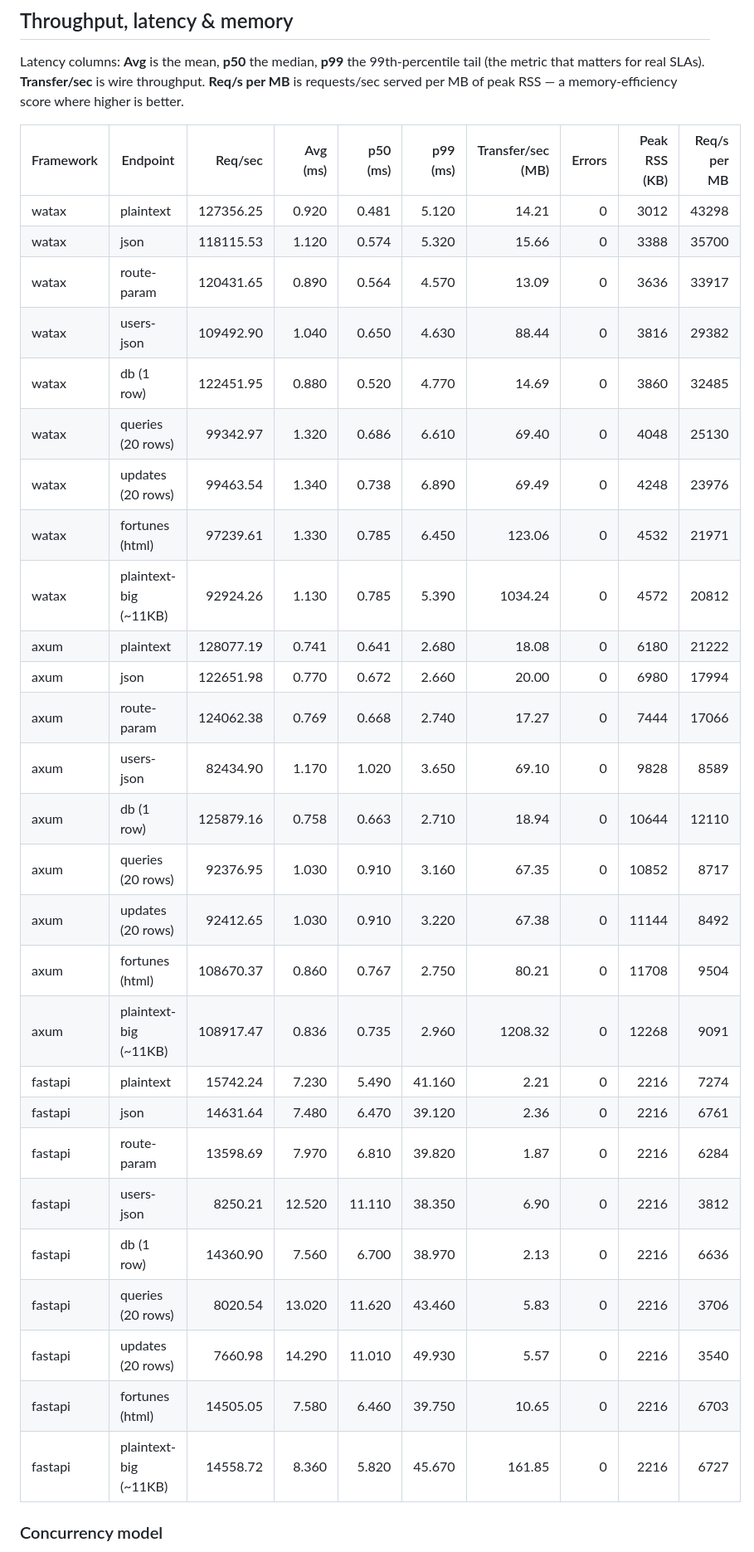
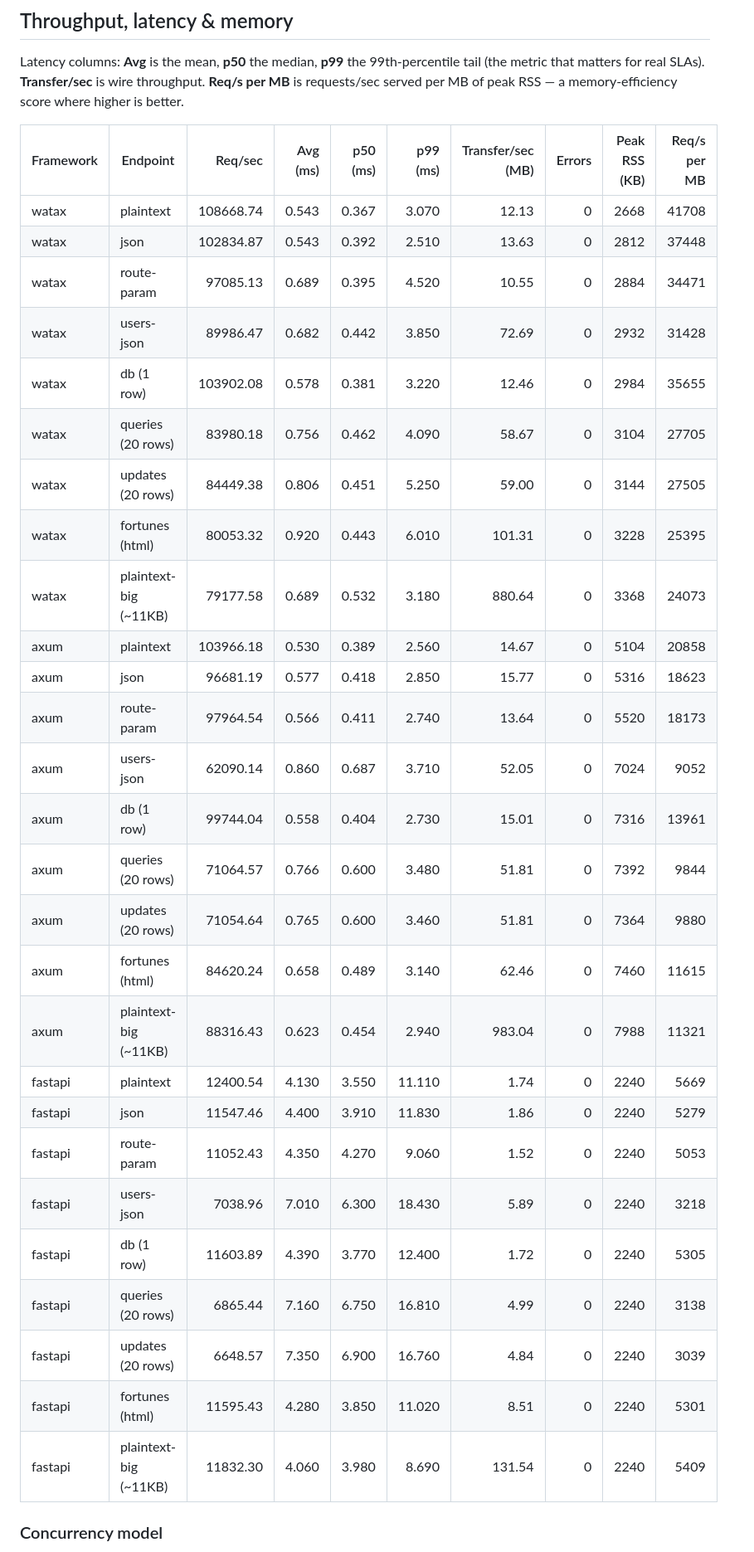
Before and after one commit to Yusee-Programmer/watax, a Markdown page: benchmarks/results.md, the part around one of its changes. Shown at 83% size. Drawn GitHub-style.

Commit message:
ci: update watax benchmark results [skip ci]

```diff
--- a/benchmarks/results.md
+++ b/benchmarks/results.md
@@ -19,33 +19,33 @@ RSS — a memory-efficiency score where higher is better.
 
 | Framework | Endpoint | Req/sec | Avg (ms) | p50 (ms) | p99 (ms) | Transfer/sec (MB) | Errors | Peak RSS (KB) | Req/s per MB |
 |-----------|----------|--------:|---------:|---------:|---------:|------------------:|-------:|--------------:|-------------:|
-| watax | plaintext | 127356.25 | 0.920 | 0.481 | 5.120 | 14.21 | 0 | 3012 | 43298 |
-| watax | json | 118115.53 | 1.120 | 0.574 | 5.320 | 15.66 | 0 | 3388 | 35700 |
-| watax | route-param | 120431.65 | 0.890 | 0.564 | 4.570 | 13.09 | 0 | 3636 | 33917 |
-| watax | users-json | 109492.90 | 1.040 | 0.650 | 4.630 | 88.44 | 0 | 3816 | 29382 |
-| watax | db (1 row) | 122451.95 | 0.880 | 0.520 | 4.770 | 14.69 | 0 | 3860 | 32485 |
-| watax | queries (20 rows) | 99342.97 | 1.320 | 0.686 | 6.610 | 69.40 | 0 | 4048 | 25130 |
-| watax | updates (20 rows) | 99463.54 | 1.340 | 0.738 | 6.890 | 69.49 | 0 | 4248 | 23976 |
-| watax | fortunes (html) | 97239.61 | 1.330 | 0.785 | 6.450 | 123.06 | 0 | 4532 | 21971 |
-| watax | plaintext-big (~11KB) | 92924.26 | 1.130 | 0.785 | 5.390 | 1034.24 | 0 | 4572 | 20812 |
-| axum | plaintext | 128077.19 | 0.741 | 0.641 | 2.680 | 18.08 | 0 | 6180 | 21222 |
-| axum | json | 122651.98 | 0.770 | 0.672 | 2.660 | 20.00 | 0 | 6980 | 17994 |
-| axum | route-param | 124062.38 | 0.769 | 0.668 | 2.740 | 17.27 | 0 | 7444 | 17066 |
-| axum | users-json | 82434.90 | 1.170 | 1.020 | 3.650 | 69.10 | 0 | 9828 | 8589 |
-| axum | db (1 row) | 125879.16 | 0.758 | 0.663 | 2.710 | 18.94 | 0 | 10644 | 12110 |
-| axum | queries (20 rows) | 92376.95 | 1.030 | 0.910 | 3.160 | 67.35 | 0 | 10852 | 8717 |
-| axum | updates (20 rows) | 92412.65 | 1.030 | 0.910 | 3.220 | 67.38 | 0 | 11144 | 8492 |
-| axum | fortunes (html) | 108670.37 | 0.860 | 0.767 | 2.750 | 80.21 | 0 | 11708 | 9504 |
-| axum | plaintext-big (~11KB) | 108917.47 | 0.836 | 0.735 | 2.960 | 1208.32 | 0 | 12268 | 9091 |
-| fastapi | plaintext | 15742.24 | 7.230 | 5.490 | 41.160 | 2.21 | 0 | 2216 | 7274 |
-| fastapi | json | 14631.64 | 7.480 | 6.470 | 39.120 | 2.36 | 0 | 2216 | 6761 |
-| fastapi | route-param | 13598.69 | 7.970 | 6.810 | 39.820 | 1.87 | 0 | 2216 | 6284 |
-| fastapi | users-json | 8250.21 | 12.520 | 11.110 | 38.350 | 6.90 | 0 | 2216 | 3812 |
-| fastapi | db (1 row) | 14360.90 | 7.560 | 6.700 | 38.970 | 2.13 | 0 | 2216 | 6636 |
-| fastapi | queries (20 rows) | 8020.54 | 13.020 | 11.620 | 43.460 | 5.83 | 0 | 2216 | 3706 |
-| fastapi | updates (20 rows) | 7660.98 | 14.290 | 11.010 | 49.930 | 5.57 | 0 | 2216 | 3540 |
-| fastapi | fortunes (html) | 14505.05 | 7.580 | 6.460 | 39.750 | 10.65 | 0 | 2216 | 6703 |
-| fastapi | plaintext-big (~11KB) | 14558.72 | 8.360 | 5.820 | 45.670 | 161.85 | 0 | 2216 | 6727 |
+| watax | plaintext | 108668.74 | 0.543 | 0.367 | 3.070 | 12.13 | 0 | 2668 | 41708 |
+| watax | json | 102834.87 | 0.543 | 0.392 | 2.510 | 13.63 | 0 | 2812 | 37448 |
+| watax | route-param | 97085.13 | 0.689 | 0.395 | 4.520 | 10.55 | 0 | 2884 | 34471 |
+| watax | users-json | 89986.47 | 0.682 | 0.442 | 3.850 | 72.69 | 0 | 2932 | 31428 |
+| watax | db (1 row) | 103902.08 | 0.578 | 0.381 | 3.220 | 12.46 | 0 | 2984 | 35655 |
+| watax | queries (20 rows) | 83980.18 | 0.756 | 0.462 | 4.090 | 58.67 | 0 | 3104 | 27705 |
+| watax | updates (20 rows) | 84449.38 | 0.806 | 0.451 | 5.250 | 59.00 | 0 | 3144 | 27505 |
+| watax | fortunes (html) | 80053.32 | 0.920 | 0.443 | 6.010 | 101.31 | 0 | 3228 | 25395 |
+| watax | plaintext-big (~11KB) | 79177.58 | 0.689 | 0.532 | 3.180 | 880.64 | 0 | 3368 | 24073 |
+| axum | plaintext | 103966.18 | 0.530 | 0.389 | 2.560 | 14.67 | 0 | 5104 | 20858 |
+| axum | json | 96681.19 | 0.577 | 0.418 | 2.850 | 15.77 | 0 | 5316 | 18623 |
+| axum | route-param | 97964.54 | 0.566 | 0.411 | 2.740 | 13.64 | 0 | 5520 | 18173 |
+| axum | users-json | 62090.14 | 0.860 | 0.687 | 3.710 | 52.05 | 0 | 7024 | 9052 |
+| axum | db (1 row) | 99744.04 | 0.558 | 0.404 | 2.730 | 15.01 | 0 | 7316 | 13961 |
+| axum | queries (20 rows) | 71064.57 | 0.766 | 0.600 | 3.480 | 51.81 | 0 | 7392 | 9844 |
+| axum | updates (20 rows) | 71054.64 | 0.765 | 0.600 | 3.460 | 51.81 | 0 | 7364 | 9880 |
+| axum | fortunes (html) | 84620.24 | 0.658 | 0.489 | 3.140 | 62.46 | 0 | 7460 | 11615 |
+| axum | plaintext-big (~11KB) | 88316.43 | 0.623 | 0.454 | 2.940 | 983.04 | 0 | 7988 | 11321 |
+| fastapi | plaintext | 12400.54 | 4.130 | 3.550 | 11.110 | 1.74 | 0 | 2240 | 5669 |
+| fastapi | json | 11547.46 | 4.400 | 3.910 | 11.830 | 1.86 | 0 | 2240 | 5279 |
+| fastapi | route-param | 11052.43 | 4.350 | 4.270 | 9.060 | 1.52 | 0 | 2240 | 5053 |
+| fastapi | users-json | 7038.96 | 7.010 | 6.300 | 18.430 | 5.89 | 0 | 2240 | 3218 |
+| fastapi | db (1 row) | 11603.89 | 4.390 | 3.770 | 12.400 | 1.72 | 0 | 2240 | 5305 |
+| fastapi | queries (20 rows) | 6865.44 | 7.160 | 6.750 | 16.810 | 4.99 | 0 | 2240 | 3138 |
+| fastapi | updates (20 rows) | 6648.57 | 7.350 | 6.900 | 16.760 | 4.84 | 0 | 2240 | 3039 |
+| fastapi | fortunes (html) | 11595.43 | 4.280 | 3.850 | 11.020 | 8.51 | 0 | 2240 | 5301 |
+| fastapi | plaintext-big (~11KB) | 11832.30 | 4.060 | 3.980 | 8.690 | 131.54 | 0 | 2240 | 5409 |
 
 ### Concurrency model
 
```
Also changed, not shown: other parts of benchmarks/results.md (+2 -2 lines).
